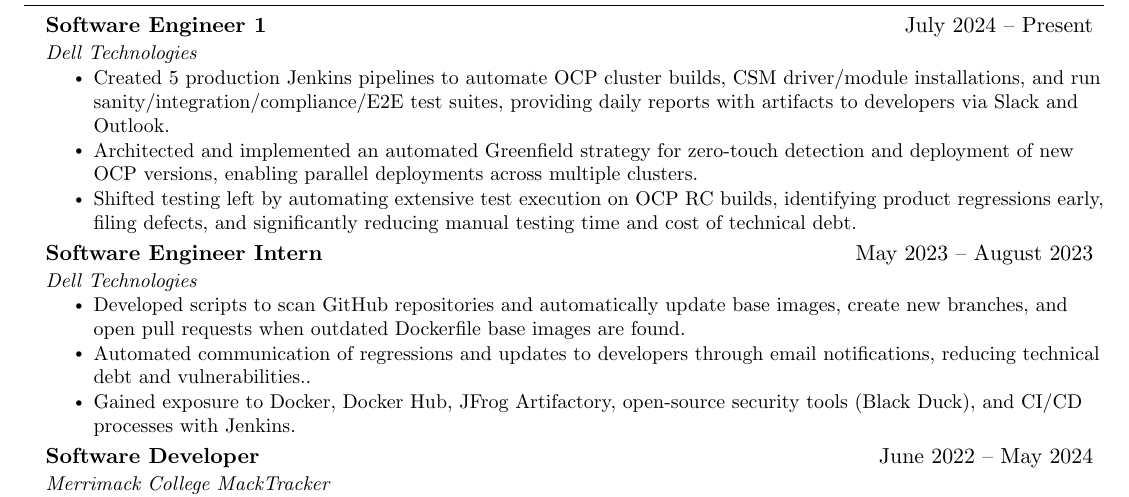
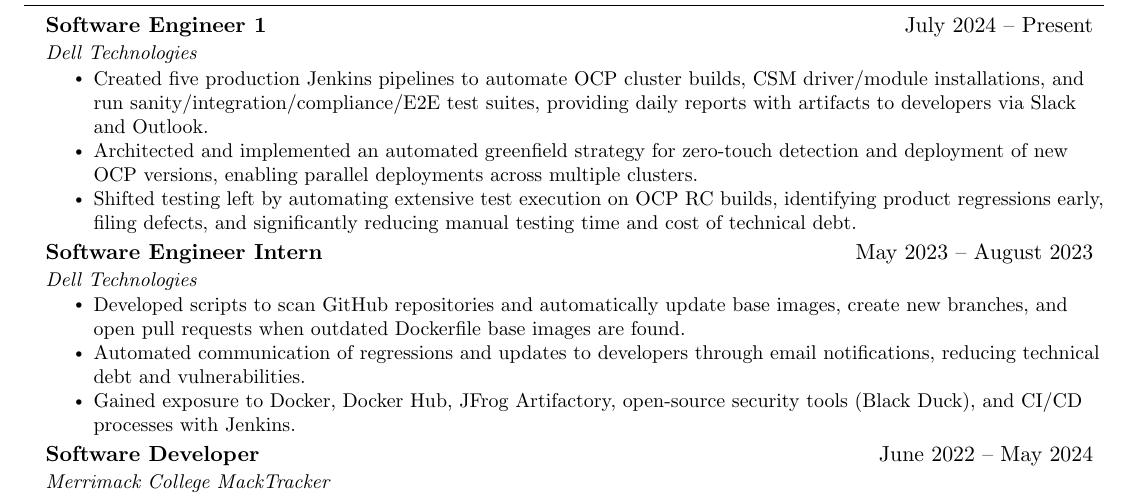
Before and after one commit to enestvedto/Resume, a LaTeX CV (OwenEnestvedtResume.tex): part of the page, cut so that both start at the same text. Compiled offline with pdfLaTeX.

Commit message:
Update OwenEnestvedtResume.tex

```diff
--- a/OwenEnestvedtResume.tex
+++ b/OwenEnestvedtResume.tex
@@ -78,9 +78,8 @@
   \vspace{-2pt}\item
     \begin{tabular*}{0.97\textwidth}[t]{@{}l@{\extracolsep{\fill}}r@{}}
       \textbf{#1} & #2 \\
-      \textit{\small#3} & \textit{\small #4} \\
+      \textit{\small#3} & \text{\small #4} \\
     \end{tabular*}\vspace{-7pt} % Adjust as needed
-    \vspace{-3pt} % Vertical space before the additional text
     \begin{flushleft}
       \textbf{\small#5} % Additional text
     \end{flushleft}\vspace{-12pt}
@@ -138,8 +137,8 @@
       {Software Engineer 1}{July 2024 -- Present}
       {Dell Technologies}{}
       \resumeItemListStart
-        \resumeItem{Created 5 production Jenkins pipelines to automate OCP cluster builds, CSM driver/module installations, and run sanity/integration/compliance/E2E test suites, providing daily reports with artifacts to developers via Slack and Outlook.}
-        \resumeItem{Architected and implemented an automated Greenfield strategy for zero-touch detection and deployment of new OCP versions, enabling parallel deployments across multiple clusters.}
+        \resumeItem{Created five production Jenkins pipelines to automate OCP cluster builds, CSM driver/module installations, and run sanity/integration/compliance/E2E test suites, providing daily reports with artifacts to developers via Slack and Outlook.}
+        \resumeItem{Architected and implemented an automated greenfield strategy for zero-touch detection and deployment of new OCP versions, enabling parallel deployments across multiple clusters.}
         \resumeItem{Shifted testing left by automating extensive test execution on OCP RC builds, identifying product regressions early, filing defects, and significantly reducing manual testing time and cost of technical debt.}
       \resumeItemListEnd
 
```
Also changed, not shown: OwenEnestvedtResume.tex (10 more changed lines).
